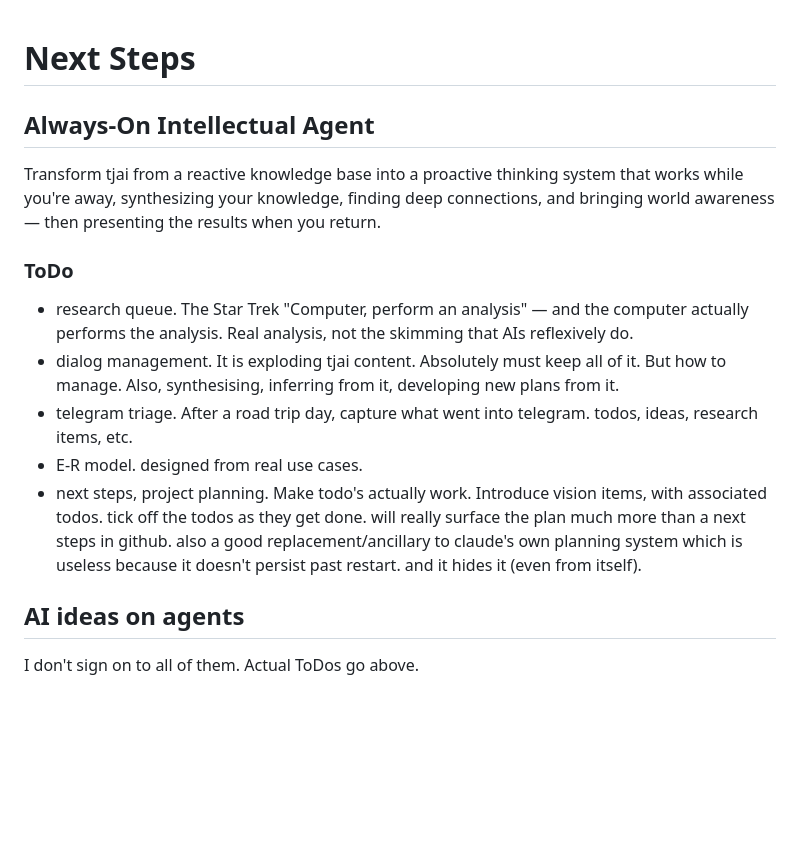
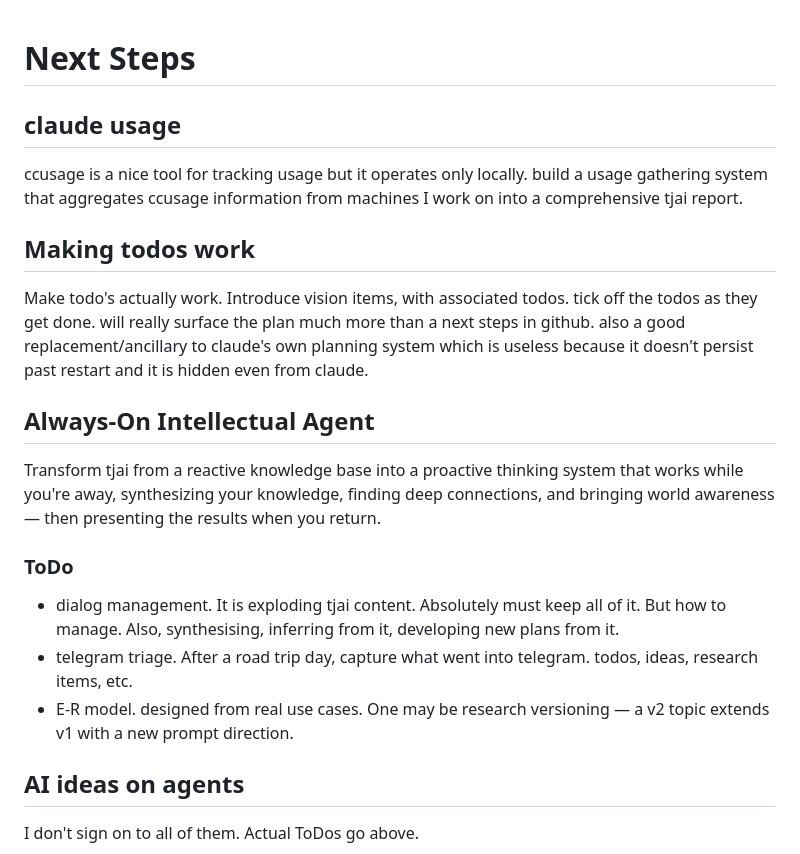
Before and after one commit to wenaus/tjai, a Markdown page: next_steps.md, the part around the change. GitHub-like rendering; blank space fills up the shorter version.

```diff
--- a/next_steps.md
+++ b/next_steps.md
@@ -1,4 +1,12 @@
 # Next Steps
+
+## claude usage
+
+ccusage is a nice tool for tracking usage but it operates only locally. build a usage gathering system that aggregates ccusage information from machines I work on into a comprehensive tjai report.
+
+## Making todos work
+
+Make todo's actually work. Introduce vision items, with associated todos. tick off the todos as they get done. will really surface the plan much more than a next steps in github. also a good replacement/ancillary to claude's own planning system which is useless because it doesn't persist past restart and it is hidden even from claude.
 
 ## Always-On Intellectual Agent
 
@@ -6,11 +14,9 @@ Transform tjai from a reactive knowledge base into a proactive thinking system t
 
 ### ToDo
 
-- research queue. The Star Trek "Computer, perform an analysis" — and the computer actually performs the analysis. Real analysis, not the skimming that AIs reflexively do.
 - dialog management. It is exploding tjai content. Absolutely must keep all of it. But how to manage. Also, synthesising, inferring from it, developing new plans from it.
 - telegram triage. After a road trip day, capture what went into telegram. todos, ideas, research items, etc.
-- E-R model. designed from real use cases.
-- next steps, project planning. Make todo's actually work. Introduce vision items, with associated todos. tick off the todos as they get done. will really surface the plan much more than a next steps in github. also a good replacement/ancillary to claude's own planning system which is useless because it doesn't persist past restart. and it hides it (even from itself).
+- E-R model. designed from real use cases. One may be research versioning — a v2 topic extends v1 with a new prompt direction.
 
 ## AI ideas on agents
 
```
Also changed, not shown: README.md (+78 -0 lines).
